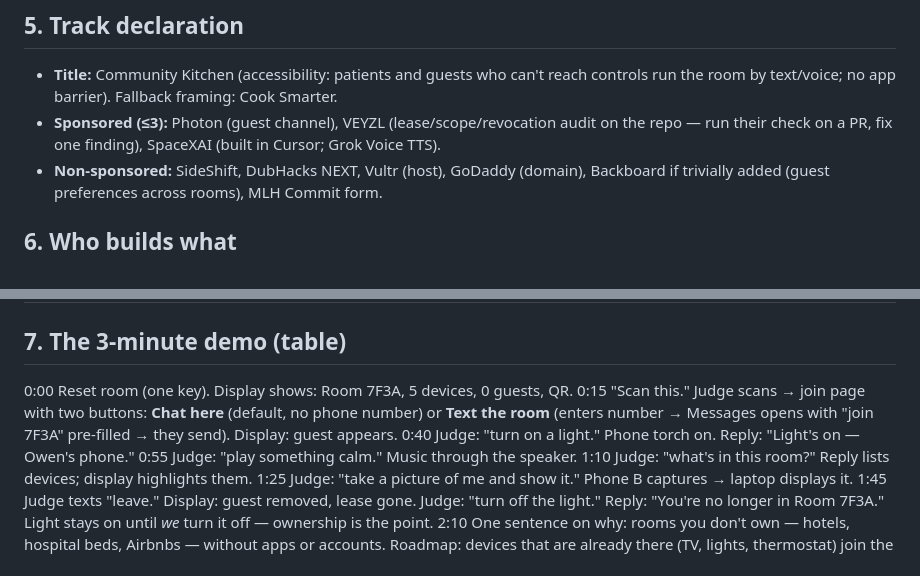
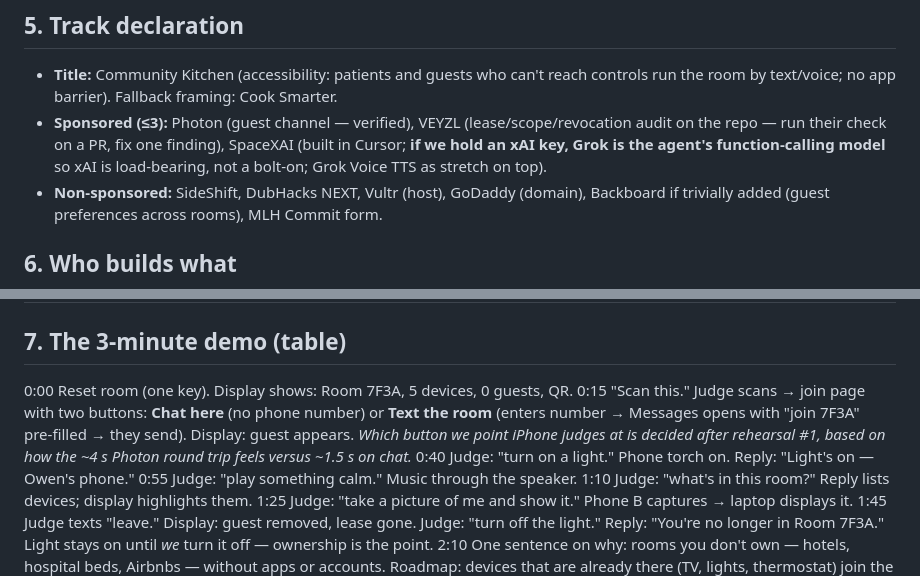
Before and after one commit to owen-tsao/tenant, a Markdown page: PLAN.md, 2 parts joined by grey strips. Drawn GitHub-style.

```diff
--- a/PLAN.md
+++ b/PLAN.md
@@ -60,7 +60,7 @@ System prompt: you are Room {code}; here are the devices and what they can do ri
 ## 5. Track declaration
 
 - **Title:** Community Kitchen (accessibility: patients and guests who can't reach controls run the room by text/voice; no app barrier). Fallback framing: Cook Smarter.
-- **Sponsored (≤3):** Photon (guest channel), VEYZL (lease/scope/revocation audit on the repo — run their check on a PR, fix one finding), SpaceXAI (built in Cursor; Grok Voice TTS).
+- **Sponsored (≤3):** Photon (guest channel — verified), VEYZL (lease/scope/revocation audit on the repo — run their check on a PR, fix one finding), SpaceXAI (built in Cursor; **if we hold an xAI key, Grok is the agent's function‑calling model** so xAI is load‑bearing, not a bolt‑on; Grok Voice TTS as stretch on top).
 - **Non‑sponsored:** SideShift, DubHacks NEXT, Vultr (host), GoDaddy (domain), Backboard if trivially added (guest preferences across rooms), MLH Commit form.
 
 ## 6. Who builds what
@@ -91,7 +91,7 @@ The seam is the wire protocol in `ARCHITECTURE.md` §3–§5. Rule for both: **a
 ## 7. The 3‑minute demo (table)
 
 0:00 Reset room (one key). Display shows: Room 7F3A, 5 devices, 0 guests, QR.
-0:15 "Scan this." Judge scans → join page with two buttons: **Chat here** (default, no phone number) or **Text the room** (enters number → Messages opens with "join 7F3A" pre‑filled → they send). Display: guest appears.
+0:15 "Scan this." Judge scans → join page with two buttons: **Chat here** (no phone number) or **Text the room** (enters number → Messages opens with "join 7F3A" pre‑filled → they send). Display: guest appears. *Which button we point iPhone judges at is decided after rehearsal #1, based on how the ~4 s Photon round trip feels versus ~1.5 s on chat.*
 0:40 Judge: "turn on a light." Phone torch on. Reply: "Light's on — Owen's phone."
 0:55 Judge: "play something calm." Music through the speaker.
 1:10 Judge: "what's in this room?" Reply lists devices; display highlights them.
```
Also changed, not shown: other parts of PLAN.md (+11 -11 lines).
